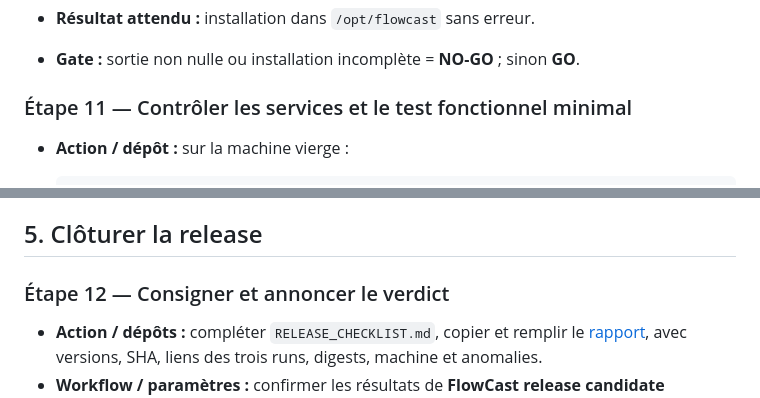
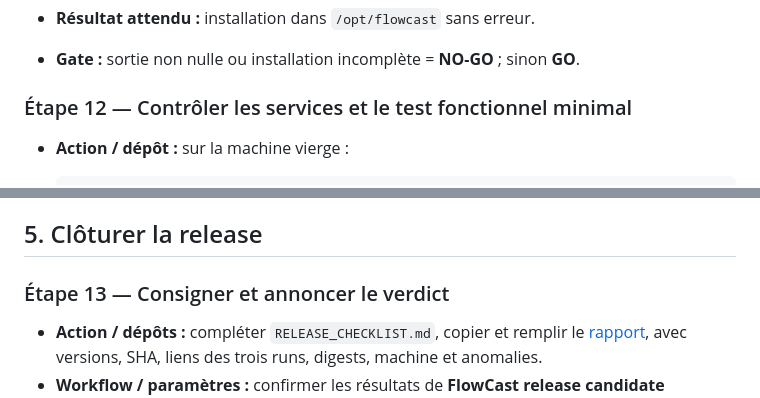
Before and after one commit to chourmovs/FlowCast-Community, a Markdown page: docs/release/community-beta-release.md, 2 parts joined by grey strips. Rendered like a GitHub page.

```diff
--- a/docs/release/community-beta-release.md
+++ b/docs/release/community-beta-release.md
@@ -172,7 +187,7 @@ Une validation invalide est un **NO-GO** : corriger la variable avant toute acti
 - **Résultat attendu :** installation dans `/opt/flowcast` sans erreur.
 - **Gate :** sortie non nulle ou installation incomplète = **NO-GO** ; sinon **GO**.
 
-### Étape 11 — Contrôler les services et le test fonctionnel minimal
+### Étape 12 — Contrôler les services et le test fonctionnel minimal
 
 - **Action / dépôt :** sur la machine vierge :
 
@@ -201,7 +216,7 @@ Une validation invalide est un **NO-GO** : corriger la variable avant toute acti
 
 ## 5. Clôturer la release
 
-### Étape 12 — Consigner et annoncer le verdict
+### Étape 13 — Consigner et annoncer le verdict
 
 - **Action / dépôts :** compléter `RELEASE_CHECKLIST.md`, copier et remplir le [rapport](templates/community-release-report.md), avec versions, SHA, liens des trois runs, digests, machine et anomalies.
 - **Workflow / paramètres :** confirmer les résultats de **FlowCast release candidate** (`publish: true`, `publish_arm64: false`) et des deux runs **Community prerelease** (`publish: false`, puis `publish: true`).
```
Also changed, not shown: other parts of docs/release/community-beta-release.md (+19 -4 lines), 1 other file.
